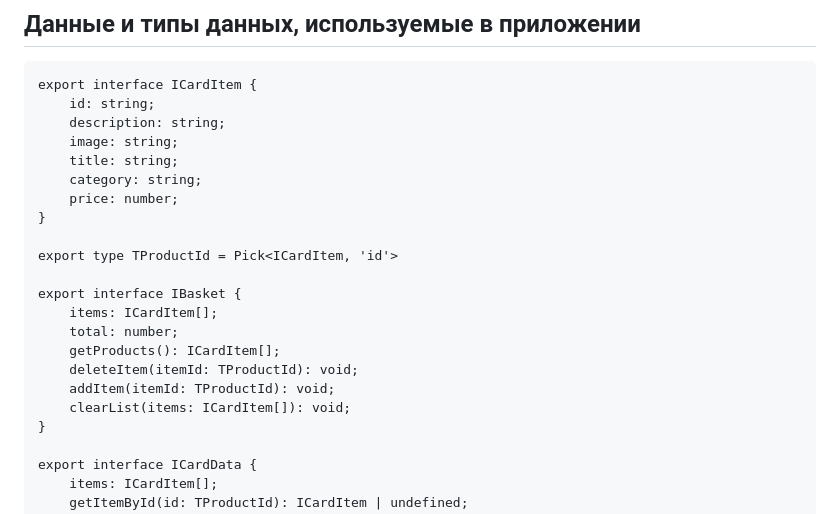
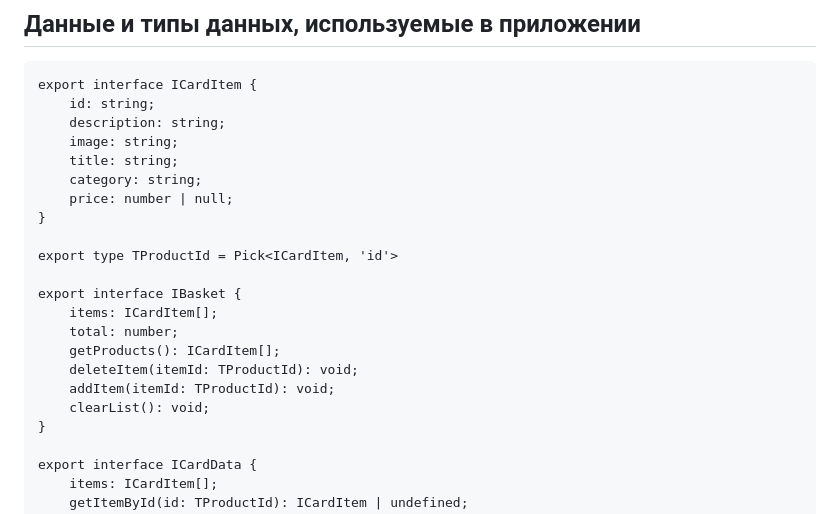
Before and after one commit to gabyshut/web-larek-frontend, a Markdown page: README.md, the part around the change printed below. GitHub-like rendering.

```diff
--- a/README.md
+++ b/README.md
@@ -50,7 +50,7 @@ export interface ICardItem {
     image: string;
     title: string;
     category: string;
-    price: number;
+    price: number | null;
 }
 
 export type TProductId = Pick<ICardItem, 'id'>
@@ -61,7 +61,7 @@ export interface IBasket {
     getProducts(): ICardItem[];
     deleteItem(itemId: TProductId): void;
     addItem(itemId: TProductId): void;
-    clearList(items: ICardItem[]): void;
+    clearList(): void;
 }
 
 export interface ICardData {
```
Also changed, not shown: other parts of README.md (+15 -9 lines).
